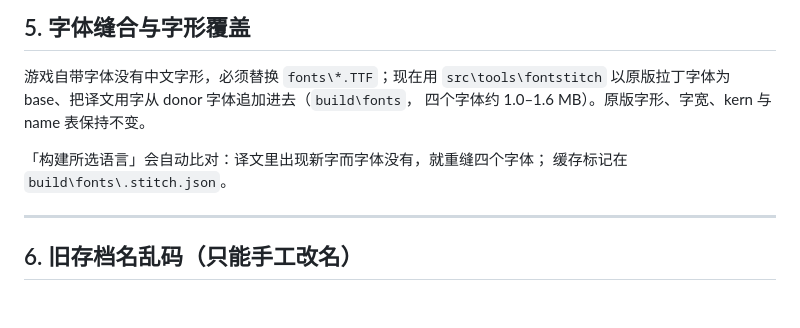
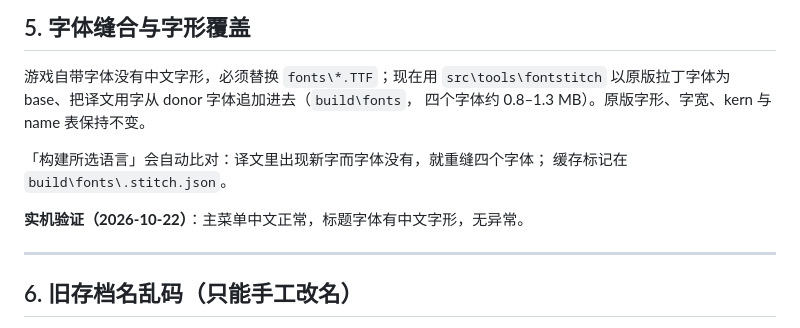
Before and after one commit to mrchenguozheng/Port-Royale-2-Localization, a Markdown page: docs/待定.md, the part around the change. Drawn GitHub-style; blank space fills up the shorter version.

Commit message:
字体：记录实机验证结果（主菜单/标题字体正常，无异常）

```diff
--- a/docs/待定.md
+++ b/docs/待定.md
@@ -73,10 +73,12 @@ hook 没命中」。
 
 游戏自带字体没有中文字形，必须替换 `fonts\*.TTF`；现在用 `src\tools\fontstitch`
 以原版拉丁字体为 base、把译文用字从 donor 字体追加进去（`build\fonts`，
-四个字体约 1.0–1.6 MB）。原版字形、字宽、kern 与 name 表保持不变。
+四个字体约 0.8–1.3 MB）。原版字形、字宽、kern 与 name 表保持不变。
 
 「构建所选语言」会自动比对：译文里出现新字而字体没有，就重缝四个字体；
 缓存标记在 `build\fonts\.stitch.json`。
+
+**实机验证（2026-10-22）**：主菜单中文正常，标题字体有中文字形，无异常。
 
 ---
 
```
